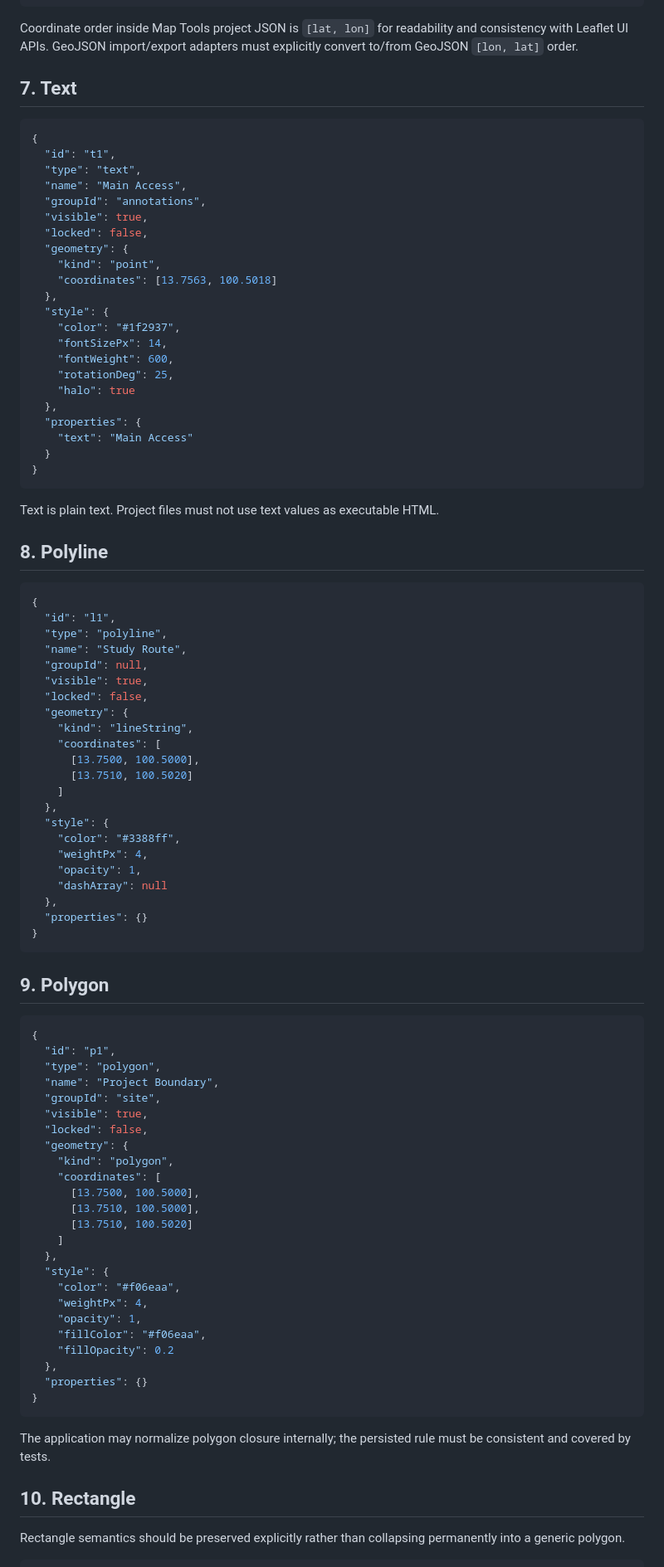
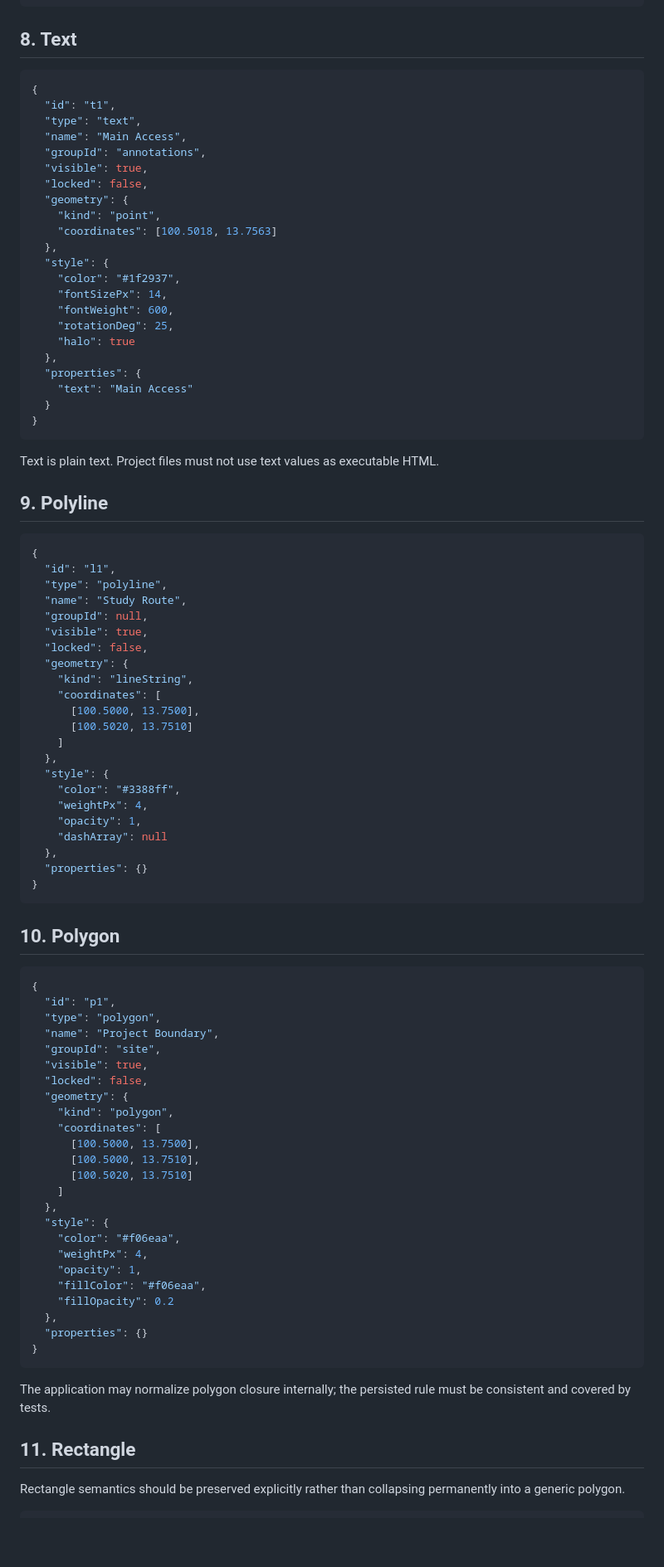
Before and after one commit to bokoboss/map-tools, a Markdown page: docs/v2/PROJECT_SCHEMA_V2.md, the part around one of its changes. Shown at 83% size. Drawn GitHub-style; blank space fills up the shorter version.

Commit message:
docs: standardize project coordinates to GeoJSON order

````diff
--- a/docs/v2/PROJECT_SCHEMA_V2.md
+++ b/docs/v2/PROJECT_SCHEMA_V2.md
@@ -146,9 +161,7 @@ Initial supported types:
 }
 ```
 
-Coordinate order inside Map Tools project JSON is `[lat, lon]` for readability and consistency with Leaflet UI APIs. GeoJSON import/export adapters must explicitly convert to/from GeoJSON `[lon, lat]` order.
-
-## 7. Text
+## 8. Text
 
 ```json
 {
@@ -160,7 +173,7 @@ Coordinate order inside Map Tools project JSON is `[lat, lon]` for readability a
   "locked": false,
   "geometry": {
     "kind": "point",
-    "coordinates": [13.7563, 100.5018]
+    "coordinates": [100.5018, 13.7563]
   },
   "style": {
     "color": "#1f2937",
@@ -177,7 +190,7 @@ Coordinate order inside Map Tools project JSON is `[lat, lon]` for readability a
 
 Text is plain text. Project files must not use text values as executable HTML.
 
-## 8. Polyline
+## 9. Polyline
 
 ```json
 {
@@ -190,8 +203,8 @@ Text is plain text. Project files must not use text values as executable HTML.
   "geometry": {
     "kind": "lineString",
     "coordinates": [
-      [13.7500, 100.5000],
-      [13.7510, 100.5020]
+      [100.5000, 13.7500],
+      [100.5020, 13.7510]
     ]
   },
   "style": {
@@ -204,7 +217,7 @@ Text is plain text. Project files must not use text values as executable HTML.
 }
 ```
 
-## 9. Polygon
+## 10. Polygon
 
 ```json
 {
@@ -217,9 +230,9 @@ Text is plain text. Project files must not use text values as executable HTML.
   "geometry": {
     "kind": "polygon",
     "coordinates": [
-      [13.7500, 100.5000],
-      [13.7510, 100.5000],
-      [13.7510, 100.5020]
+      [100.5000, 13.7500],
+      [100.5000, 13.7510],
+      [100.5020, 13.7510]
     ]
   },
   "style": {
@@ -235,7 +248,7 @@ Text is plain text. Project files must not use text values as executable HTML.
 
 The application may normalize polygon closure internally; the persisted rule must be consistent and covered by tests.
 
-## 10. Rectangle
+## 11. Rectangle
 
 Rectangle semantics should be preserved explicitly rather than collapsing permanently into a generic polygon.
 
````
Also changed, not shown: other parts of docs/v2/PROJECT_SCHEMA_V2.md (+41 -23 lines).
